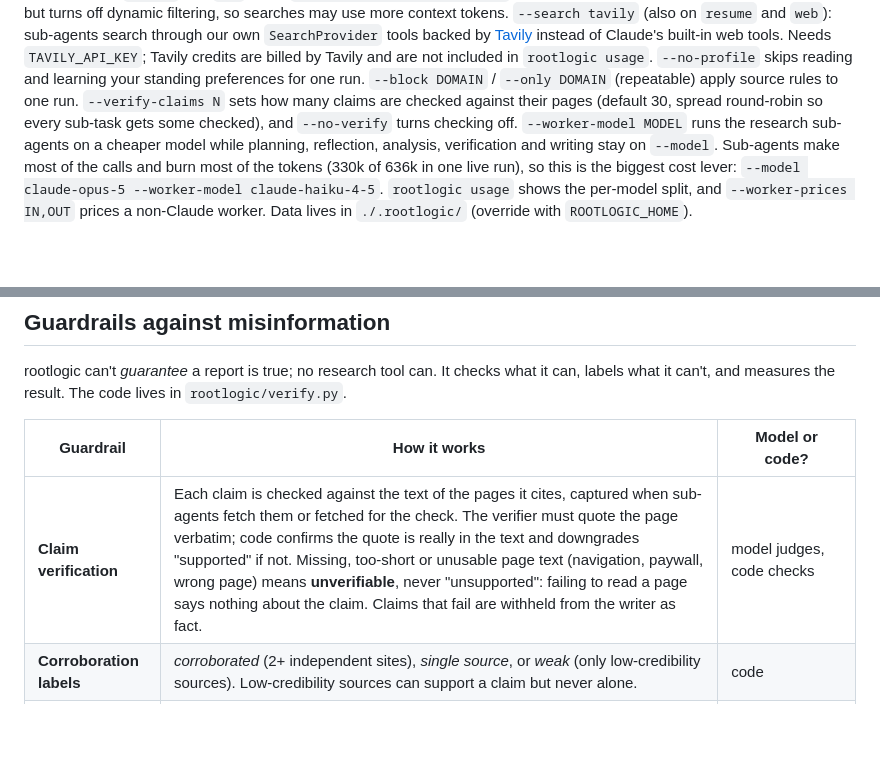
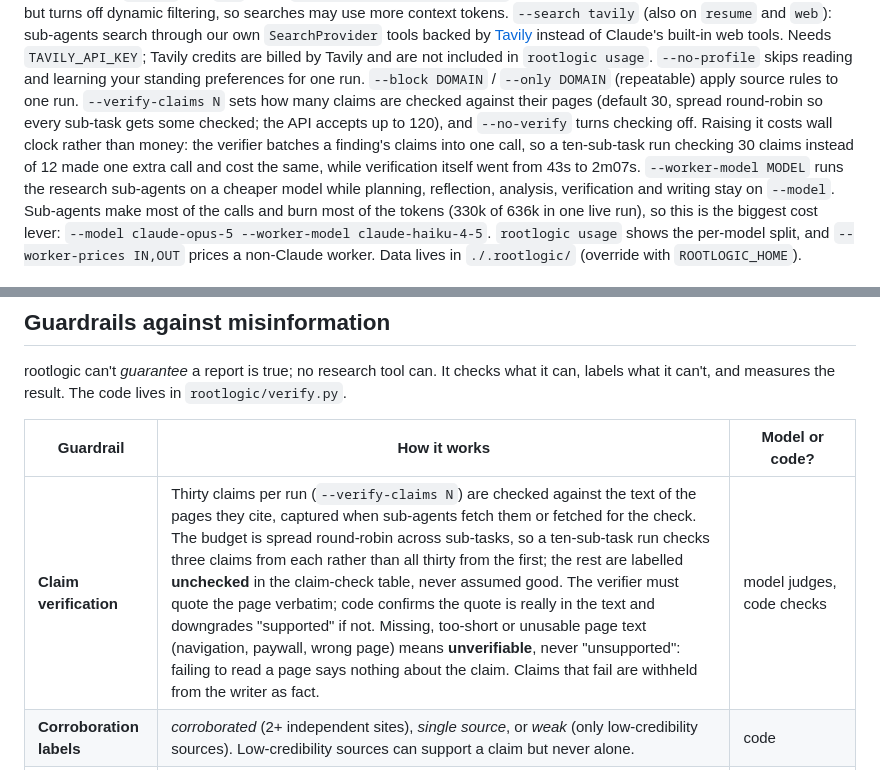
Before and after one commit to Lv1Rookie/rootlogic, a Markdown page: README.md, 2 parts joined by grey strips. Drawn GitHub-style; blank space fills up the shorter version.

```diff
--- a/README.md
+++ b/README.md
@@ -102,9 +102,11 @@ tools backed by [Tavily](https://docs.tavily.com) instead of Claude's built-in w
 `TAVILY_API_KEY`; Tavily credits are billed by Tavily and are not included in `rootlogic usage`.
 `--no-profile` skips reading and learning your standing preferences for one run.
 `--block DOMAIN` / `--only DOMAIN` (repeatable) apply source rules to one run.
-`--verify-claims N` sets how many claims are checked against their pages (default 30,
-spread round-robin so every sub-task gets some checked), and
-`--no-verify` turns checking off.
+`--verify-claims N` sets how many claims are checked against their pages (default 30, spread
+round-robin so every sub-task gets some checked; the API accepts up to 120), and `--no-verify`
+turns checking off. Raising it costs wall clock rather than money: the verifier batches a
+finding's claims into one call, so a ten-sub-task run checking 30 claims instead of 12 made one
+extra call and cost the same, while verification itself went from 43s to 2m07s.
 `--worker-model MODEL` runs the research sub-agents on a cheaper model while planning,
 reflection, analysis, verification and writing stay on `--model`. Sub-agents make most of the
 calls and burn most of the tokens (330k of 636k in one live run), so this is the biggest cost
@@ -309,7 +311,7 @@ labels what it can't, and measures the result. The code lives in `rootlogic/veri
 
 | Guardrail | How it works | Model or code? |
 |---|---|---|
-| **Claim verification** | Each claim is checked against the text of the pages it cites, captured when sub-agents fetch them or fetched for the check. The verifier must quote the page verbatim; code confirms the quote is really in the text and downgrades "supported" if not. Missing, too-short or unusable page text (navigation, paywall, wrong page) means **unverifiable**, never "unsupported": failing to read a page says nothing about the claim. Claims that fail are withheld from the writer as fact. | model judges, code checks |
+| **Claim verification** | Thirty claims per run (`--verify-claims N`) are checked against the text of the pages they cite, captured when sub-agents fetch them or fetched for the check. The budget is spread round-robin across sub-tasks, so a ten-sub-task run checks three claims from each rather than all thirty from the first; the rest are labelled **unchecked** in the claim-check table, never assumed good. The verifier must quote the page verbatim; code confirms the quote is really in the text and downgrades "supported" if not. Missing, too-short or unusable page text (navigation, paywall, wrong page) means **unverifiable**, never "unsupported": failing to read a page says nothing about the claim. Claims that fail are withheld from the writer as fact. | model judges, code checks |
 | **Corroboration labels** | *corroborated* (2+ independent sites), *single source*, or *weak* (only low-credibility sources). Low-credibility sources can support a claim but never alone. | code |
 | **Source rules** | `rootlogic sources block/allow/trust/distrust <domain>`, `--block`/`--only` per run, or the web sidebar. Allow = allowlist mode. Trust/distrust override the model's credibility rating. Agents are told the rules, and code enforces them. | code |
 | **Links in the topic** | A URL you paste into the topic is read once, up front, and put through the same source rules as anything a sub-agent finds — a blocked domain is never fetched at all. The page is recorded in `sources`, its text goes into the evidence the verifier reads, and an excerpt is given to the planner. It stays untrusted web content: the researcher prompt forbids obeying instructions found in a fetched page. | code decides, model reads |
```
Also changed, not shown: docs/walkthrough.md (+7 -0 lines).
